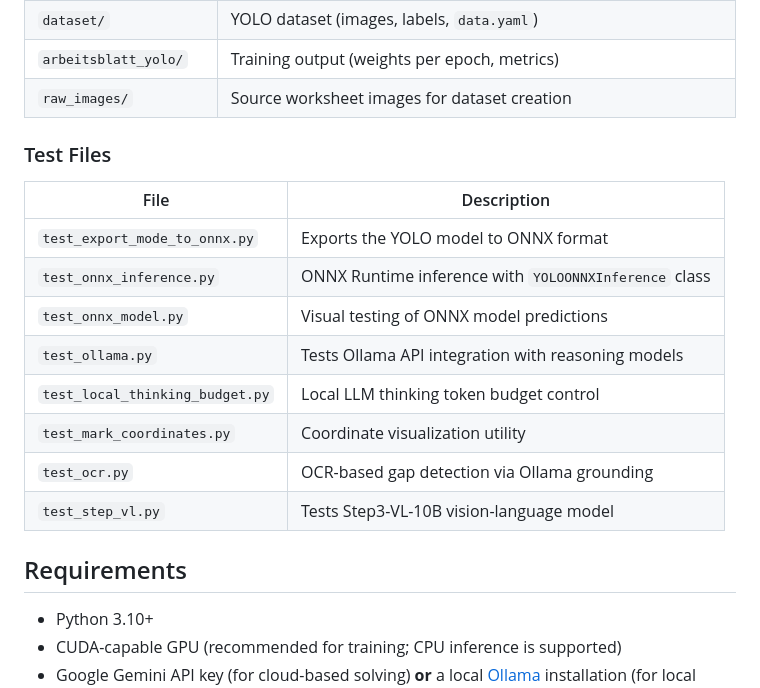
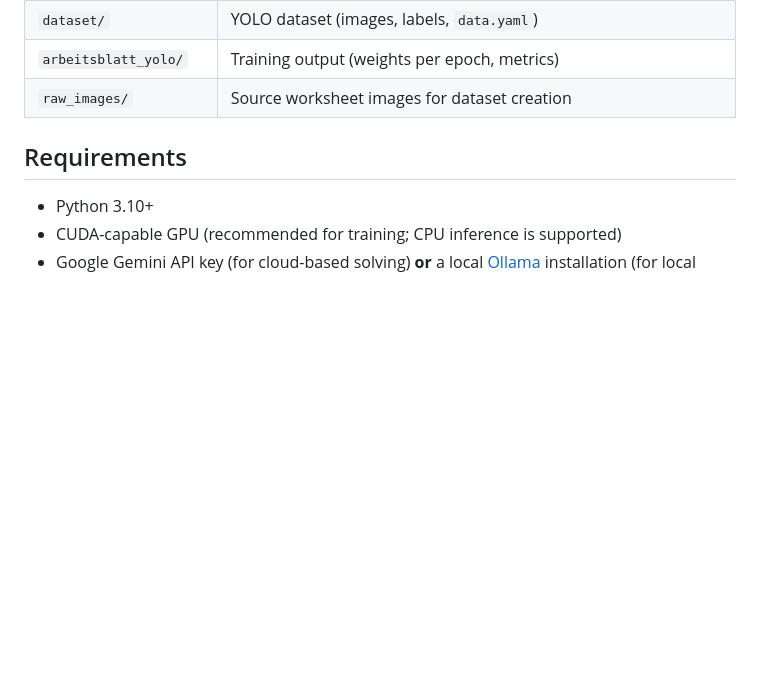
Before and after one commit to Hawk3388/solver, a Markdown page: README.md, the part around the change. Rendered like a GitHub page; blank space fills up the shorter version.

Commit message:
README.md aktualisieren

```diff
--- a/README.md
+++ b/README.md
@@ -31,19 +31,6 @@ An AI-powered tool that automatically detects and fills in blank gaps on languag
 | `dataset/` | YOLO dataset (images, labels, `data.yaml`) |
 | `arbeitsblatt_yolo/` | Training output (weights per epoch, metrics) |
 | `raw_images/` | Source worksheet images for dataset creation |
-
-### Test Files
-
-| File | Description |
-| --- | --- |
-| `test_export_mode_to_onnx.py` | Exports the YOLO model to ONNX format |
-| `test_onnx_inference.py` | ONNX Runtime inference with `YOLOONNXInference` class |
-| `test_onnx_model.py` | Visual testing of ONNX model predictions |
-| `test_ollama.py` | Tests Ollama API integration with reasoning models |
-| `test_local_thinking_budget.py` | Local LLM thinking token budget control |
-| `test_mark_coordinates.py` | Coordinate visualization utility |
-| `test_ocr.py` | OCR-based gap detection via Ollama grounding |
-| `test_step_vl.py` | Tests Step3-VL-10B vision-language model |
 
 ## Requirements
 
```
